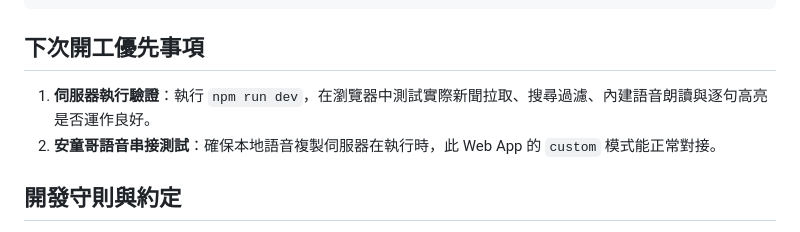
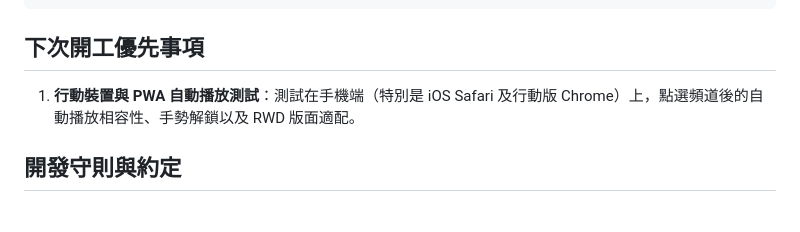
Before and after one commit to niceheadwkt/listenTWNews, a Markdown page: AGENTS.md, the part around the change. GitHub-like rendering.

Commit message:
docs: update next steps in AGENTS.md

````diff
--- a/AGENTS.md
+++ b/AGENTS.md
@@ -64,8 +64,7 @@ listenTWNews/
 ```
 
 ## 下次開工優先事項
-1. **伺服器執行驗證**：執行 `npm run dev`，在瀏覽器中測試實際新聞拉取、搜尋過濾、內建語音朗讀與逐句高亮是否運作良好。
-2. **安童哥語音串接測試**：確保本地語音複製伺服器在執行時，此 Web App 的 `custom` 模式能正常對接。
+1. **行動裝置與 PWA 自動播放測試**：測試在手機端（特別是 iOS Safari 及行動版 Chrome）上，點選頻道後的自動播放相容性、手勢解鎖以及 RWD 版面適配。
 
 ## 開發守則與約定
 1. **不可隨意刪除定義資料**：嚴禁在未告知使用者的情況下隨意刪除程式碼中已定義的預設頻道、設定或任何資料。若因故需要移除，**必須先向使用者說明並取得確認同意**後，方可進行刪除。
````
